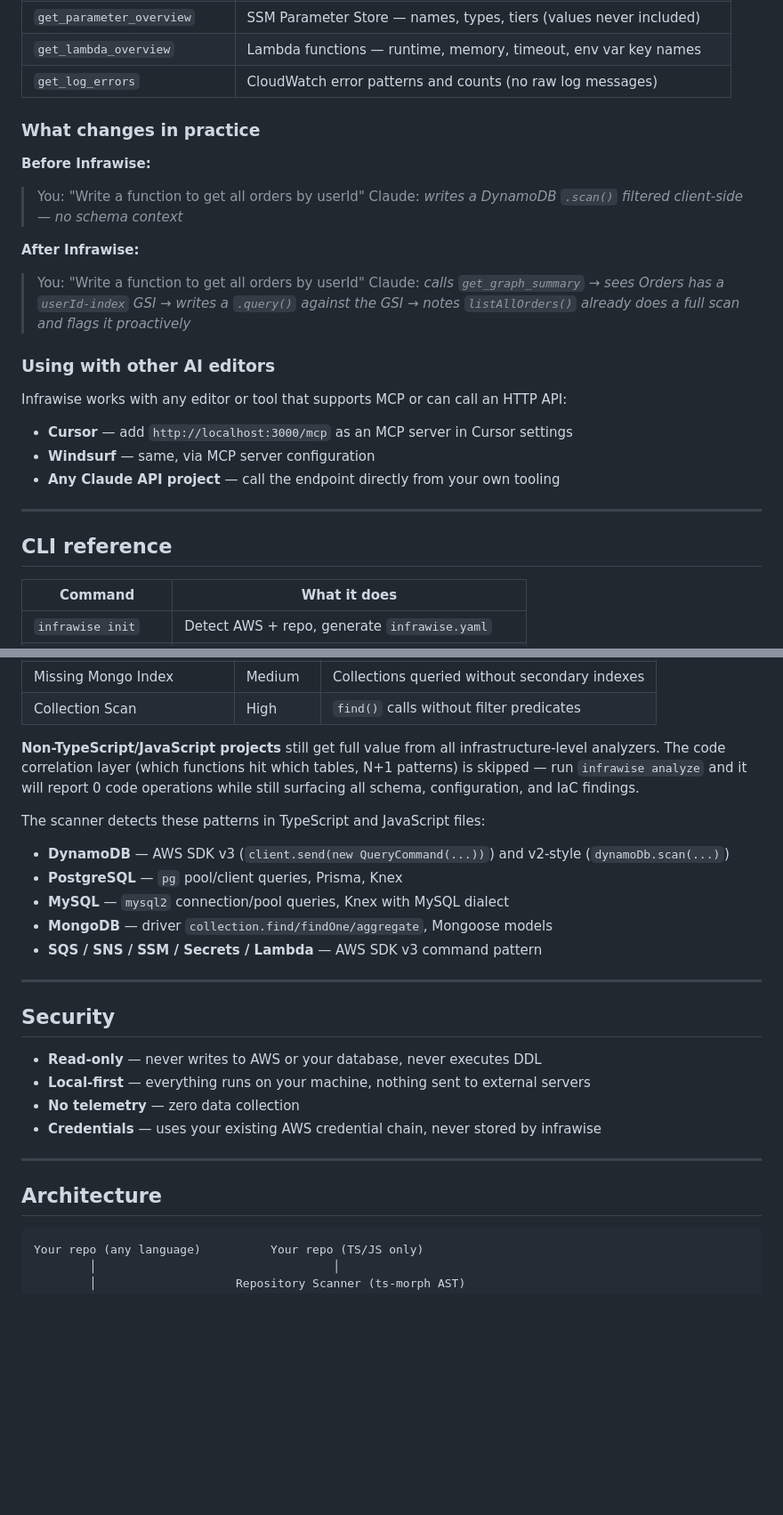
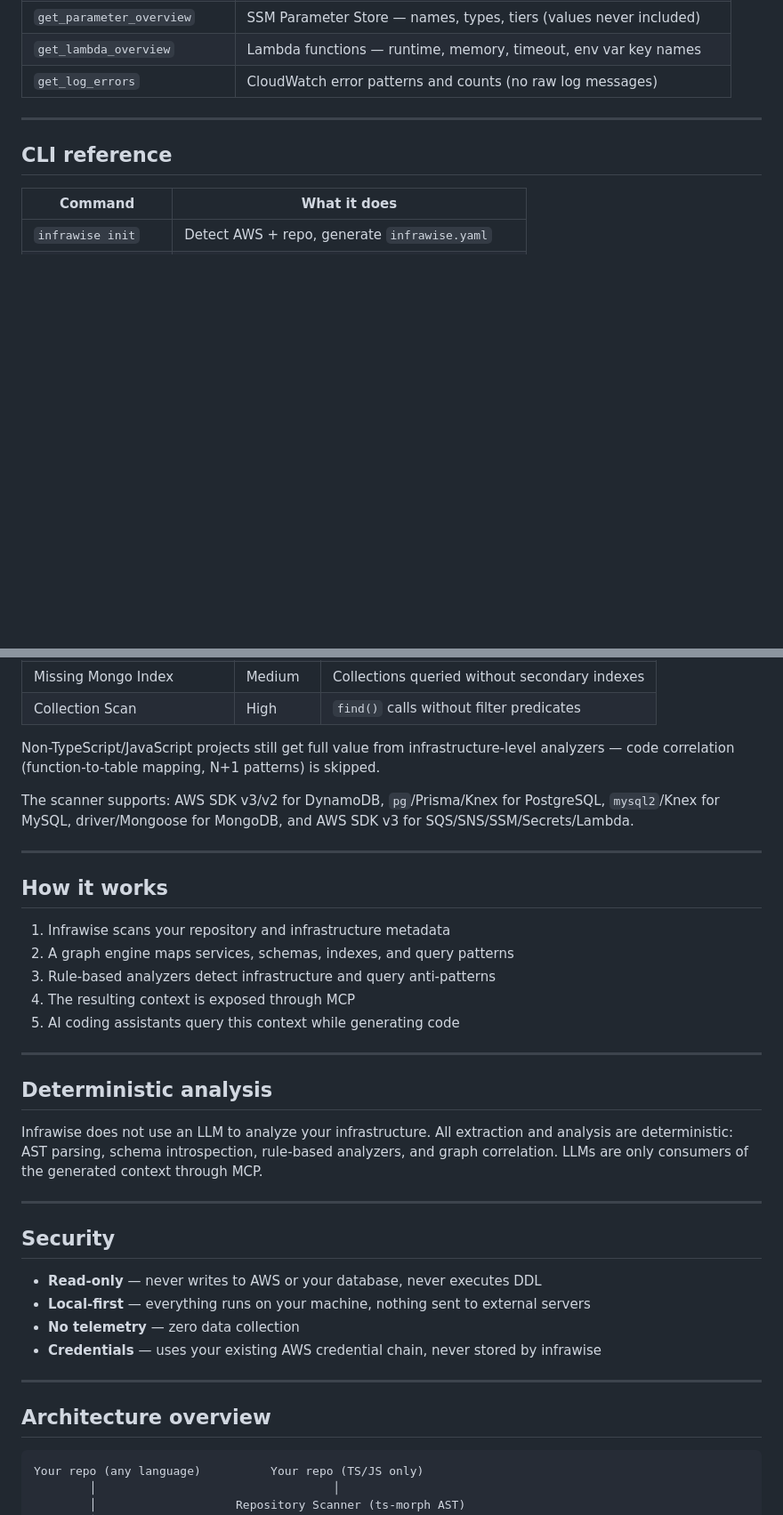
Before and after one commit to Sidd27/infrawise, a Markdown page: README.md, 2 parts joined by grey strips. Shown at 89% size. GitHub-like rendering; blank space fills up the shorter version.

````diff
--- a/README.md
+++ b/README.md
@@ -159,24 +157,6 @@ Claude gains 13 tools it calls silently while helping you:
 | `get_parameter_overview` | SSM Parameter Store — names, types, tiers (values never included) |
 | `get_lambda_overview` | Lambda functions — runtime, memory, timeout, env var key names |
 | `get_log_errors` | CloudWatch error patterns and counts (no raw log messages) |
-
-### What changes in practice
-
-**Before Infrawise:**
-> You: "Write a function to get all orders by userId"
-> Claude: *writes a DynamoDB `.scan()` filtered client-side — no schema context*
-
-**After Infrawise:**
-> You: "Write a function to get all orders by userId"
-> Claude: *calls `get_graph_summary` → sees Orders has a `userId-index` GSI → writes a `.query()` against the GSI → notes `listAllOrders()` already does a full scan and flags it proactively*
-
-### Using with other AI editors
-
-Infrawise works with any editor or tool that supports MCP or can call an HTTP API:
-
-- **Cursor** — add `http://localhost:3000/mcp` as an MCP server in Cursor settings
-- **Windsurf** — same, via MCP server configuration
-- **Any Claude API project** — call the endpoint directly from your own tooling
 
 ---
 
@@ -327,15 +307,25 @@ The repository scanner uses [ts-morph](https://ts-morph.com/) for static AST ana
 | Missing Mongo Index | Medium | Collections queried without secondary indexes |
 | Collection Scan | High | `find()` calls without filter predicates |
 
-**Non-TypeScript/JavaScript projects** still get full value from all infrastructure-level analyzers. The code correlation layer (which functions hit which tables, N+1 patterns) is skipped — run `infrawise analyze` and it will report 0 code operations while still surfacing all schema, configuration, and IaC findings.
+Non-TypeScript/JavaScript projects still get full value from infrastructure-level analyzers — code correlation (function-to-table mapping, N+1 patterns) is skipped.
 
-The scanner detects these patterns in TypeScript and JavaScript files:
+The scanner supports: AWS SDK v3/v2 for DynamoDB, `pg`/Prisma/Knex for PostgreSQL, `mysql2`/Knex for MySQL, driver/Mongoose for MongoDB, and AWS SDK v3 for SQS/SNS/SSM/Secrets/Lambda.
 
-- **DynamoDB** — AWS SDK v3 (`client.send(new QueryCommand(...))`) and v2-style (`dynamoDb.scan(...)`)
-- **PostgreSQL** — `pg` pool/client queries, Prisma, Knex
-- **MySQL** — `mysql2` connection/pool queries, Knex with MySQL dialect
-- **MongoDB** — driver `collection.find/findOne/aggregate`, Mongoose models
-- **SQS / SNS / SSM / Secrets / Lambda** — AWS SDK v3 command pattern
+---
+
+## How it works
+
+1. Infrawise scans your repository and infrastructure metadata
+2. A graph engine maps services, schemas, indexes, and query patterns
+3. Rule-based analyzers detect infrastructure and query anti-patterns
+4. The resulting context is exposed through MCP
+5. AI coding assistants query this context while generating code
+
+---
+
+## Deterministic analysis
+
+Infrawise does not use an LLM to analyze your infrastructure. All extraction and analysis are deterministic: AST parsing, schema introspection, rule-based analyzers, and graph correlation. LLMs are only consumers of the generated context through MCP.
 
 ---
 
@@ -348,7 +338,7 @@ The scanner detects these patterns in TypeScript and JavaScript files:
 
 ---
 
-## Architecture
+## Architecture overview
 
 ```
 Your repo (any language)          Your repo (TS/JS only)
````
Also changed, not shown: other parts of README.md (+55 -68 lines).
